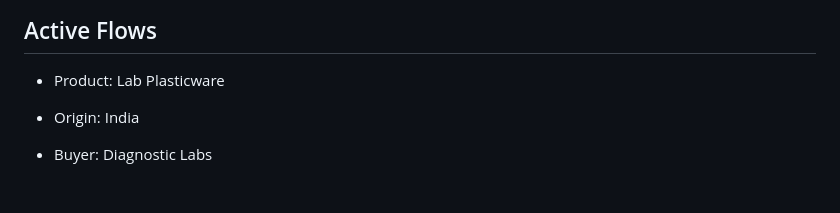
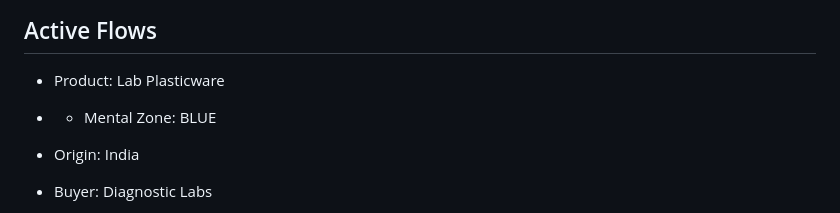
Before and after one commit to TASKFORCEINDIA/ETFI, a Markdown page: ETFI.md, the part around the change. Rendered like a GitHub page; blank space fills up the shorter version.

Commit message:
Add Mental Zone information to Active Flows section

```diff
--- a/ETFI.md
+++ b/ETFI.md
@@ -125,6 +125,8 @@ Notes:
 ## Active Flows
 
 - Product: Lab Plasticware
+- - Mental Zone: BLUE
+
 - Origin: India
 - Buyer: Diagnostic Labs
 - Flow: Manufacturer → Exporter → Importer → Lab
```
